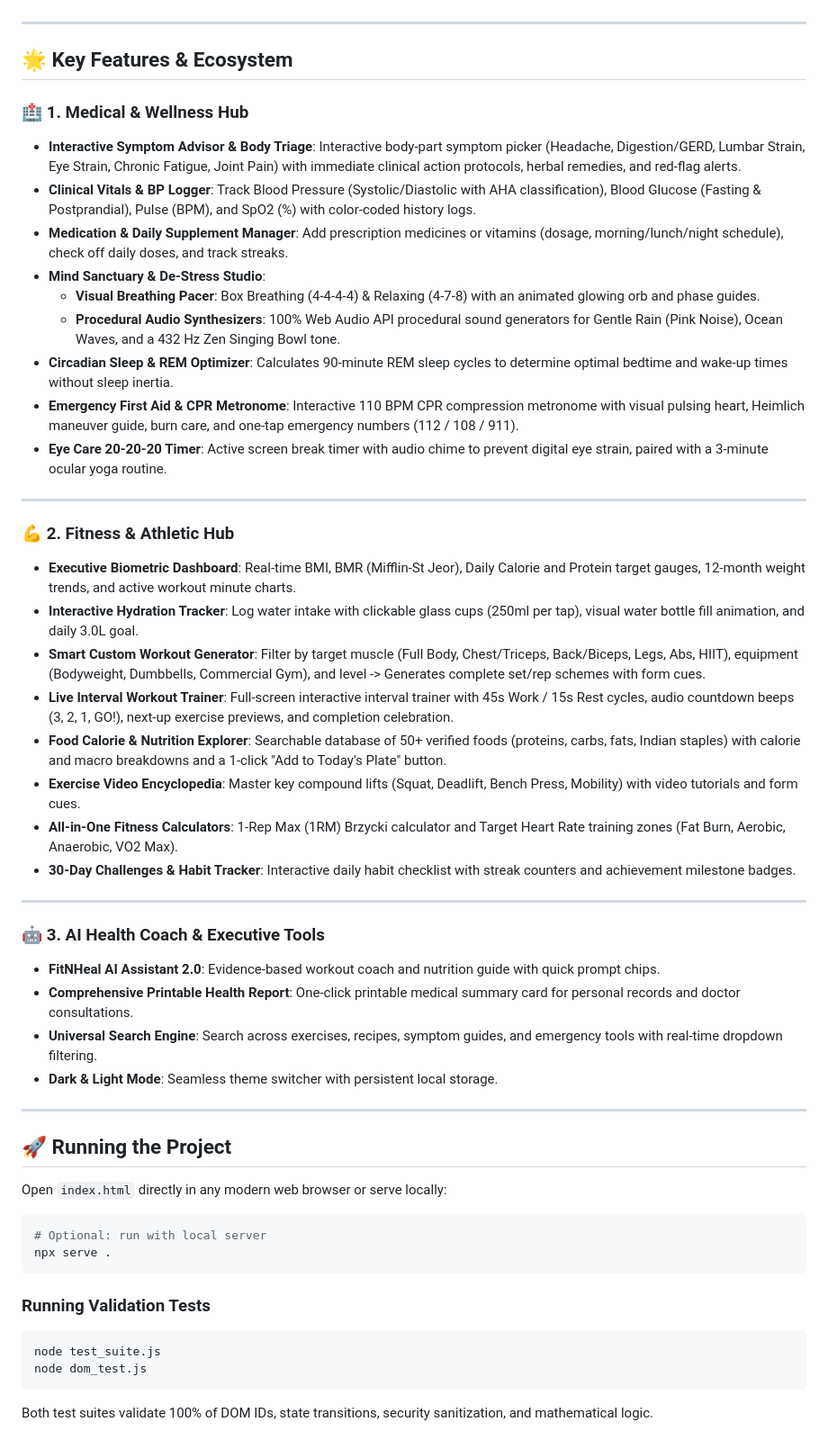
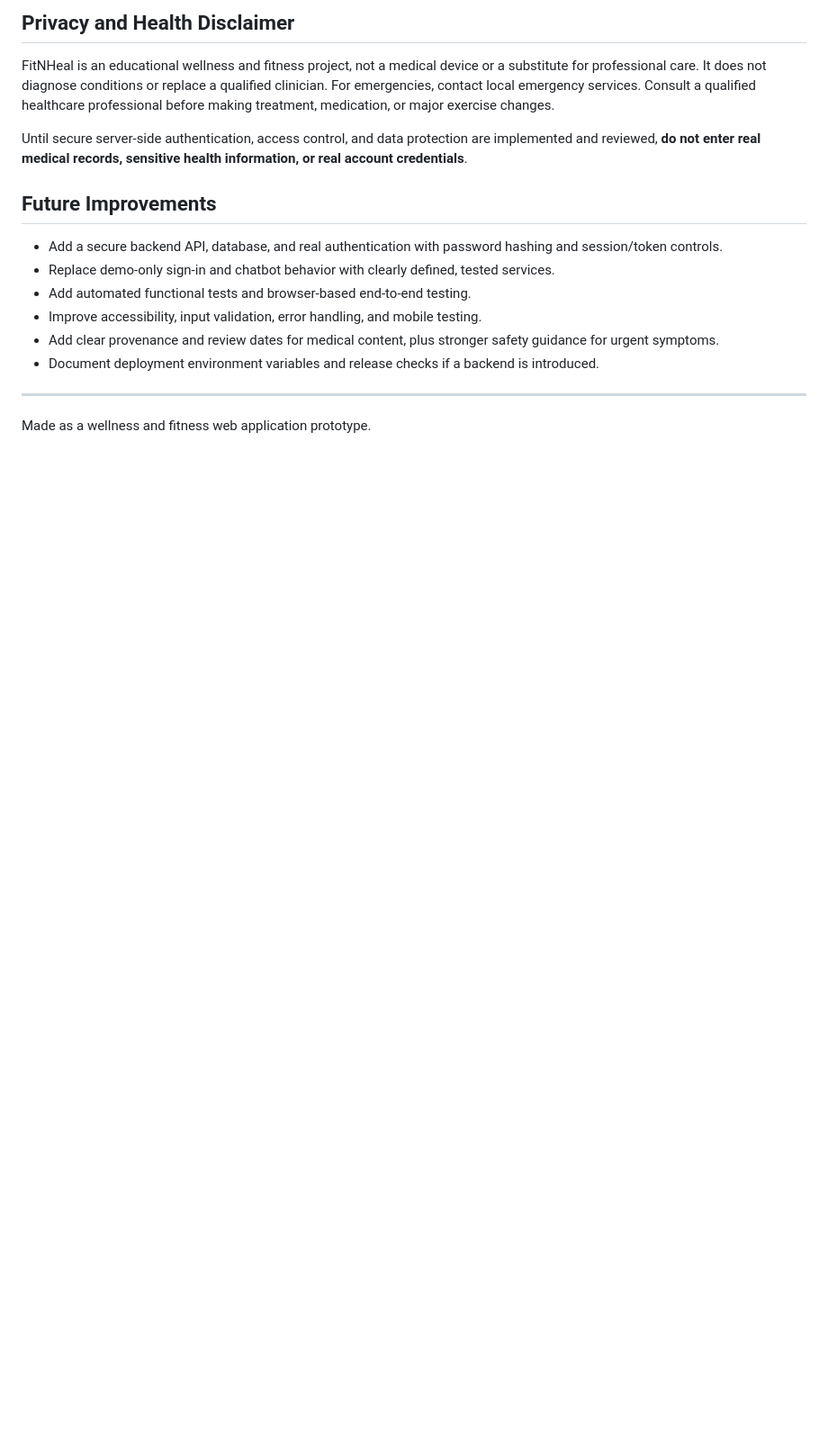
Before and after one commit to DeepakNandhakumar/FitNHeal, a Markdown page: README.md, the part around one of its changes. Shown at 90% size. Drawn GitHub-style; blank space fills up the shorter version.

Commit message:
docs: add project overview, live demo, setup, and limitations

````diff
--- a/README.md
+++ b/README.md
@@ -4,52 +127,18 @@ FitNHeal is a modern, full-featured web application that bridges clinical preven
+## Privacy and Health Disclaimer
+
+FitNHeal is an educational wellness and fitness project, not a medical device or a substitute for professional care. It does not diagnose conditions or replace a qualified clinician. For emergencies, contact local emergency services. Consult a qualified healthcare professional before making treatment, medication, or major exercise changes.
+
+Until secure server-side authentication, access control, and data protection are implemented and reviewed, **do not enter real medical records, sensitive health information, or real account credentials**.
+
+## Future Improvements
+
+- Add a secure backend API, database, and real authentication with password hashing and session/token controls.
+- Replace demo-only sign-in and chatbot behavior with clearly defined, tested services.
+- Add automated functional tests and browser-based end-to-end testing.
+- Improve accessibility, input validation, error handling, and mobile testing.
+- Add clear provenance and review dates for medical content, plus stronger safety guidance for urgent symptoms.
+- Document deployment environment variables and release checks if a backend is introduced.
 
 ---
 
-## 🌟 Key Features & Ecosystem
-
-### 🏥 1. Medical & Wellness Hub
-- **Interactive Symptom Advisor & Body Triage**: Interactive body-part symptom picker (Headache, Digestion/GERD, Lumbar Strain, Eye Strain, Chronic Fatigue, Joint Pain) with immediate clinical action protocols, herbal remedies, and red-flag alerts.
-- **Clinical Vitals & BP Logger**: Track Blood Pressure (Systolic/Diastolic with AHA classification), Blood Glucose (Fasting & Postprandial), Pulse (BPM), and SpO2 (%) with color-coded history logs.
-- **Medication & Daily Supplement Manager**: Add prescription medicines or vitamins (dosage, morning/lunch/night schedule), check off daily doses, and track streaks.
-- **Mind Sanctuary & De-Stress Studio**:
-  - **Visual Breathing Pacer**: Box Breathing (4-4-4-4) & Relaxing (4-7-8) with an animated glowing orb and phase guides.
-  - **Procedural Audio Synthesizers**: 100% Web Audio API procedural sound generators for Gentle Rain (Pink Noise), Ocean Waves, and a 432 Hz Zen Singing Bowl tone.
-- **Circadian Sleep & REM Optimizer**: Calculates 90-minute REM sleep cycles to determine optimal bedtime and wake-up times without sleep inertia.
-- **Emergency First Aid & CPR Metronome**: Interactive 110 BPM CPR compression metronome with visual pulsing heart, Heimlich maneuver guide, burn care, and one-tap emergency numbers (112 / 108 / 911).
-- **Eye Care 20-20-20 Timer**: Active screen break timer with audio chime to prevent digital eye strain, paired with a 3-minute ocular yoga routine.
-
----
-
-### 💪 2. Fitness & Athletic Hub
-- **Executive Biometric Dashboard**: Real-time BMI, BMR (Mifflin-St Jeor), Daily Calorie and Protein target gauges, 12-month weight trends, and active workout minute charts.
-- **Interactive Hydration Tracker**: Log water intake with clickable glass cups (250ml per tap), visual water bottle fill animation, and daily 3.0L goal.
-- **Smart Custom Workout Generator**: Filter by target muscle (Full Body, Chest/Triceps, Back/Biceps, Legs, Abs, HIIT), equipment (Bodyweight, Dumbbells, Commercial Gym), and level -> Generates complete set/rep schemes with form cues.
-- **Live Interval Workout Trainer**: Full-screen interactive interval trainer with 45s Work / 15s Rest cycles, audio countdown beeps (3, 2, 1, GO!), next-up exercise previews, and completion celebration.
-- **Food Calorie & Nutrition Explorer**: Searchable database of 50+ verified foods (proteins, carbs, fats, Indian staples) with calorie and macro breakdowns and a 1-click "Add to Today's Plate" button.
-- **Exercise Video Encyclopedia**: Master key compound lifts (Squat, Deadlift, Bench Press, Mobility) with video tutorials and form cues.
-- **All-in-One Fitness Calculators**: 1-Rep Max (1RM) Brzycki calculator and Target Heart Rate training zones (Fat Burn, Aerobic, Anaerobic, VO2 Max).
-- **30-Day Challenges & Habit Tracker**: Interactive daily habit checklist with streak counters and achievement milestone badges.
-
----
-
-### 🤖 3. AI Health Coach & Executive Tools
-- **FitNHeal AI Assistant 2.0**: Evidence-based workout coach and nutrition guide with quick prompt chips.
-- **Comprehensive Printable Health Report**: One-click printable medical summary card for personal records and doctor consultations.
-- **Universal Search Engine**: Search across exercises, recipes, symptom guides, and emergency tools with real-time dropdown filtering.
-- **Dark & Light Mode**: Seamless theme switcher with persistent local storage.
-
----
-
-## 🚀 Running the Project
-
-Open `index.html` directly in any modern web browser or serve locally:
-```bash
-# Optional: run with local server
-npx serve .
-```
-
-### Running Validation Tests
-```bash
-node test_suite.js
-node dom_test.js
-```
-Both test suites validate 100% of DOM IDs, state transitions, security sanitization, and mathematical logic.
+Made as a wellness and fitness web application prototype.
````
Also changed, not shown: other parts of README.md (+125 -2 lines).
